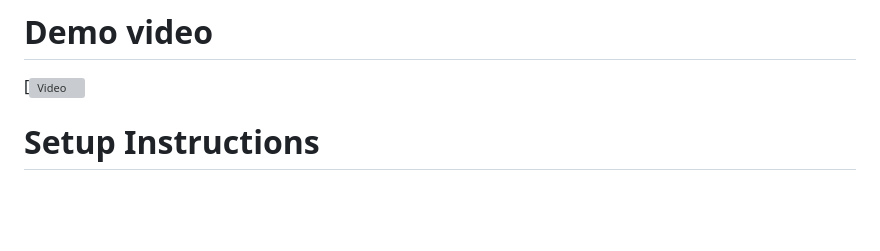
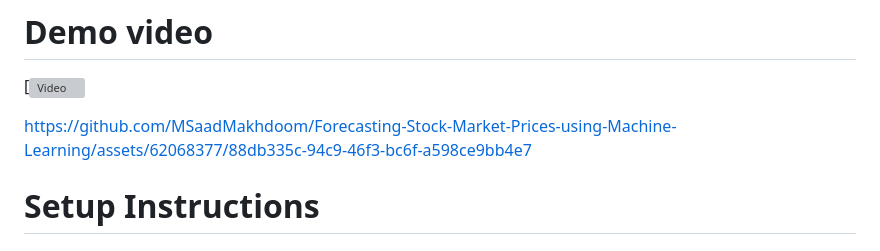
Before and after one commit to MSaadMakhdoom/Forecasting-Stock-Market-Prices-using-Machine-Learning, a Markdown page: README.md, the part around the change. GitHub-like rendering; blank space fills up the shorter version; grey boxes are pictures that could not be loaded.

```diff
--- a/README.md
+++ b/README.md
@@ -43,6 +43,9 @@ https://hub.docker.com/r/saadmakhdoom/forecasting-stock-market-prices-using-mach
 
 # Demo video
 [![Video](https://github.com/MSaadMakhdoom/Forecasting-Stock-Market-Prices-using-Machine-Learning/assets/62068377/88db335c-94c9-46f3-bc6f-a598ce9bb4e7)
+
+
+https://github.com/MSaadMakhdoom/Forecasting-Stock-Market-Prices-using-Machine-Learning/assets/62068377/88db335c-94c9-46f3-bc6f-a598ce9bb4e7
 
 
 
```
